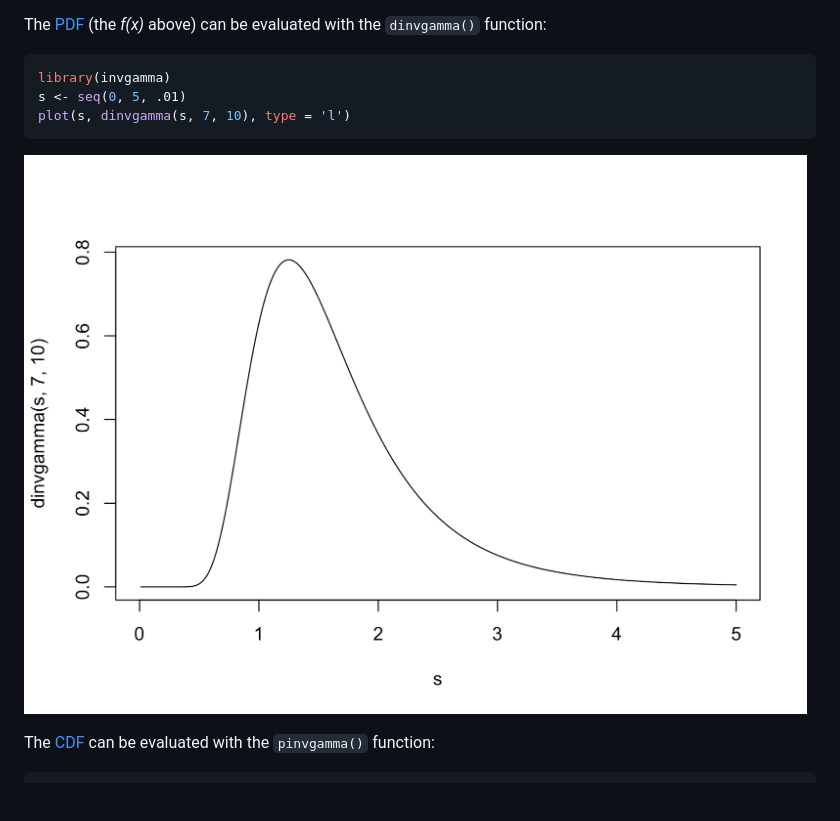
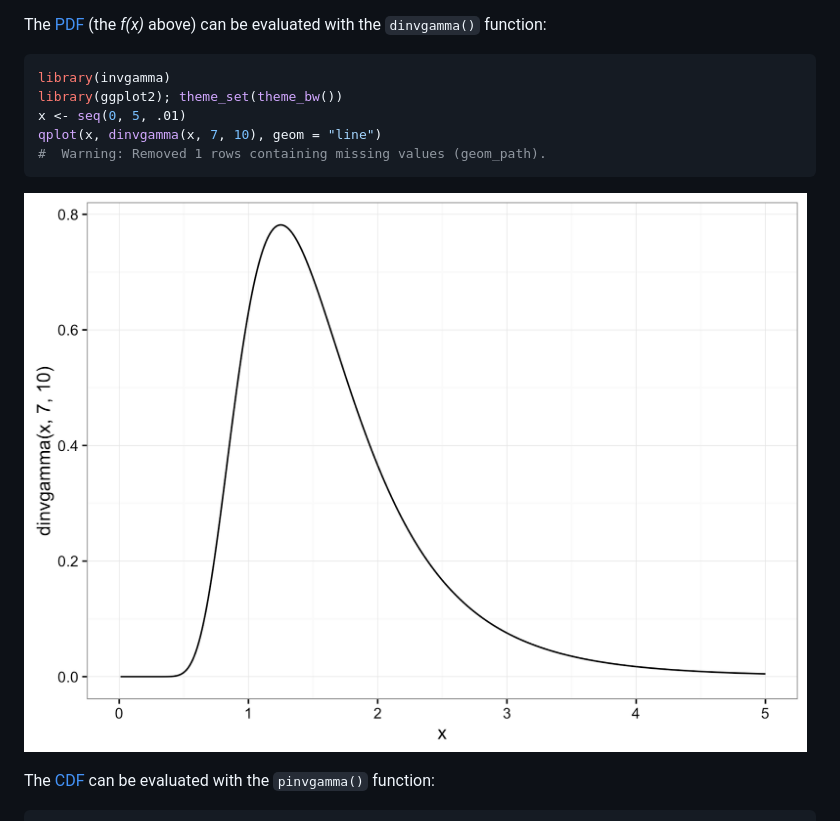
Before and after one commit to dkahle/invgamma, a Markdown page: README.md, the part around the change printed below. Rendered like a GitHub page; pictures changed too: figures/README-unnamed-chunk-4-1.png; blank space fills up the shorter version.

````diff
--- a/README.md
+++ b/README.md
@@ -29,8 +29,10 @@ The [PDF](https://en.wikipedia.org/wiki/Probability_density_function) (the *f(x)
 
 ``` r
 library(invgamma)
-s <- seq(0, 5, .01)
-plot(s, dinvgamma(s, 7, 10), type = 'l')
+library(ggplot2); theme_set(theme_bw())
+x <- seq(0, 5, .01)
+qplot(x, dinvgamma(x, 7, 10), geom = "line")
+#  Warning: Removed 1 rows containing missing values (geom_path).
 ```
 
 ![](figures/README-unnamed-chunk-4-1.png)
````
Also changed, not shown: other parts of README.md (+19 -3 lines), figures/README-unnamed-chunk-9-1.png (added), 1 other file.
